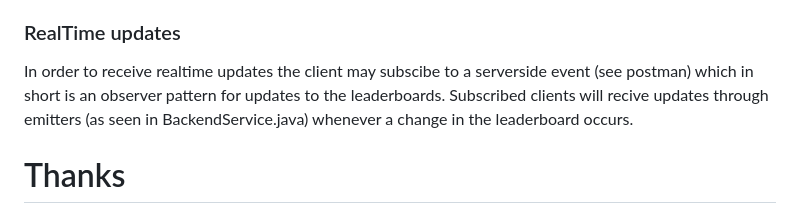
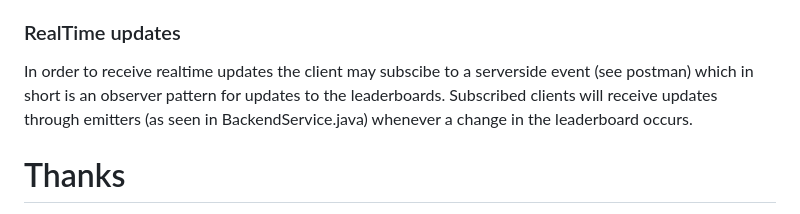
Before and after one commit to Jazzamat/backend-engineering-case-study, a Markdown page: README.md, the part around the change. Drawn GitHub-style.

```diff
--- a/README.md
+++ b/README.md
@@ -65,7 +65,7 @@ In the current implementation the consequences of the rolebacks are forwarded to
 
 ### RealTime updates
 
-In order to receive realtime updates the client may subscibe to a serverside event (see postman) which in short is an observer pattern for updates to the leaderboards. Subscribed clients will recive updates through emitters (as seen in BackendService.java) whenever a change in the leaderboard occurs.
+In order to receive realtime updates the client may subscibe to a serverside event (see postman) which in short is an observer pattern for updates to the leaderboards. Subscribed clients will receive updates through emitters (as seen in BackendService.java) whenever a change in the leaderboard occurs.
 
 
 
```
